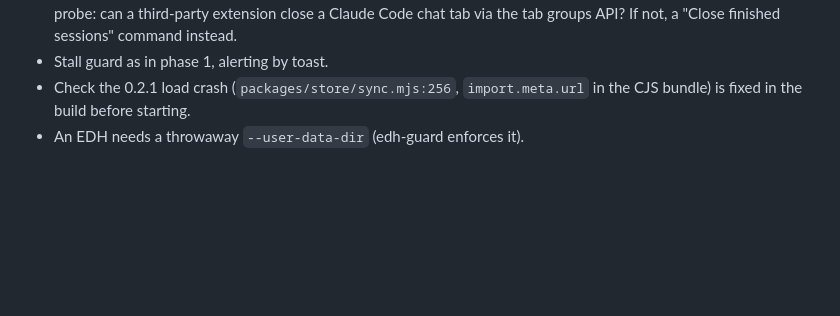
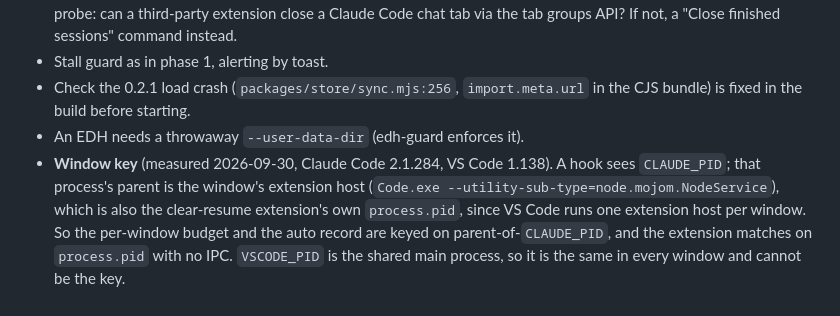
Before and after one commit to m4cd4r4/clear-resume, a Markdown page: docs/AUTO-CONTINUE.md, the part around the change. Drawn GitHub-style; blank space fills up the shorter version.

Commit message:
docs(auto-continue): phase 2 window key is the extension host pid
Co-Authored-By: Claude Opus 5.5 <noreply@anthropic.com>

```diff
--- a/docs/AUTO-CONTINUE.md
+++ b/docs/AUTO-CONTINUE.md
@@ -131,3 +131,10 @@ compare the review's blocker and should-fix counts. The earlier correlation (Spe
 - Check the 0.2.1 load crash (`packages/store/sync.mjs:256`, `import.meta.url` in the CJS
   bundle) is fixed in the build before starting.
 - An EDH needs a throwaway `--user-data-dir` (edh-guard enforces it).
+- **Window key** (measured 2026-09-30, Claude Code 2.1.284, VS Code 1.138). A hook sees
+  `CLAUDE_PID`; that process's parent is the window's extension host (`Code.exe
+  --utility-sub-type=node.mojom.NodeService`), which is also the clear-resume extension's
+  own `process.pid`, since VS Code runs one extension host per window. So the per-window
+  budget and the auto record are keyed on parent-of-`CLAUDE_PID`, and the extension
+  matches on `process.pid` with no IPC. `VSCODE_PID` is the shared main process, so it
+  is the same in every window and cannot be the key.
```
